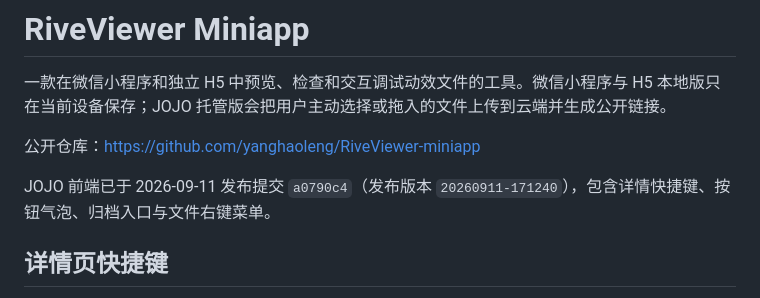
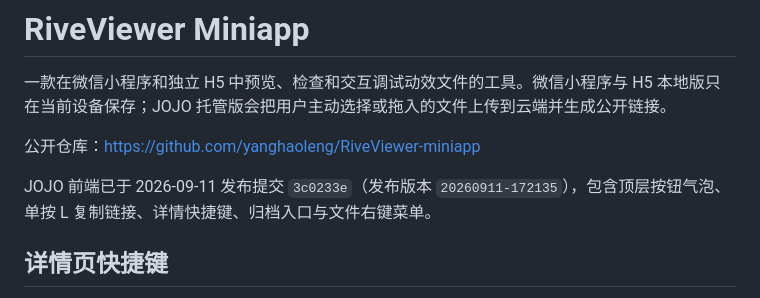
Before and after one commit to yanghaoleng/RiveViewer-miniapp, a Markdown page: README.MD, the part around the change. Rendered like a GitHub page.

```diff
--- a/README.MD
+++ b/README.MD
@@ -4,7 +4,7 @@
 
 公开仓库：<https://github.com/yanghaoleng/RiveViewer-miniapp>
 
-JOJO 前端已于 2026-09-11 发布提交 `a0790c4`（发布版本 `20260911-171240`），包含详情快捷键、按钮气泡、归档入口与文件右键菜单。
+JOJO 前端已于 2026-09-11 发布提交 `3c0233e`（发布版本 `20260911-172135`），包含顶层按钮气泡、单按 L 复制链接、详情快捷键、归档入口与文件右键菜单。
 
 ## 详情页快捷键
 
```
Also changed, not shown: HANDOF.MD (+4 -2 lines).
